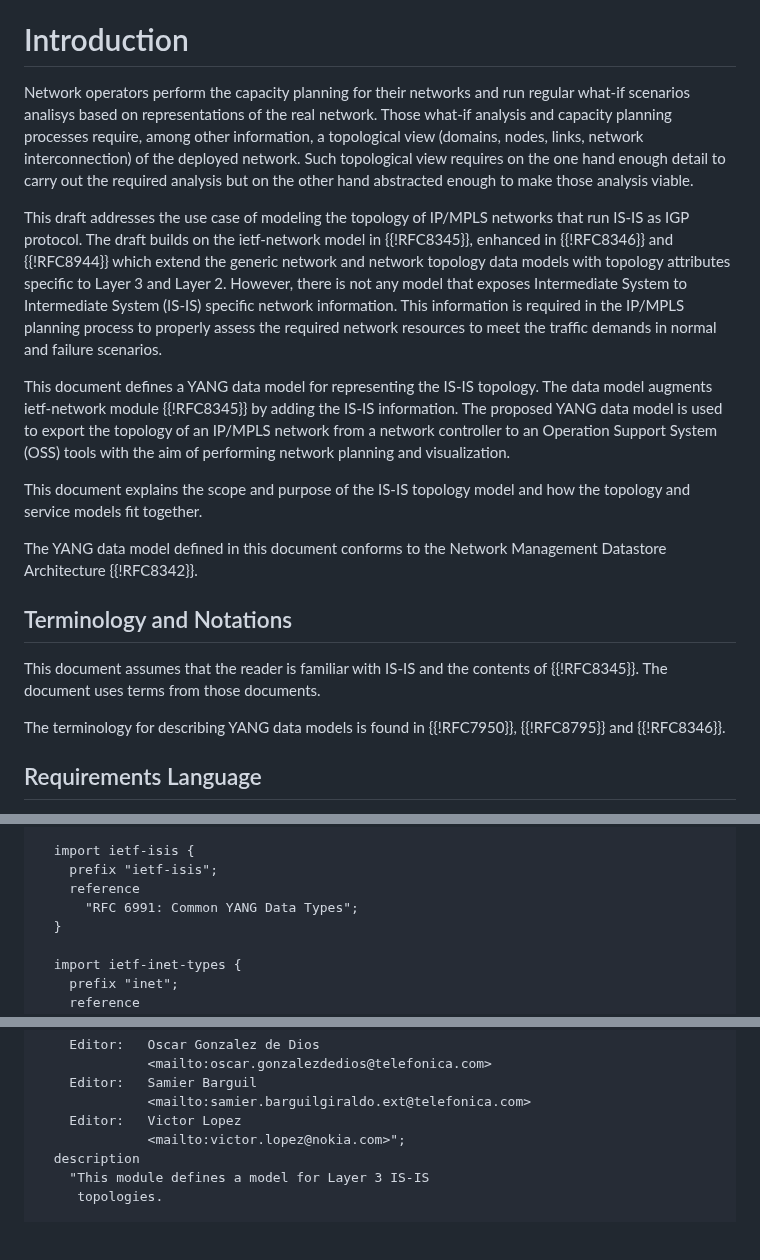
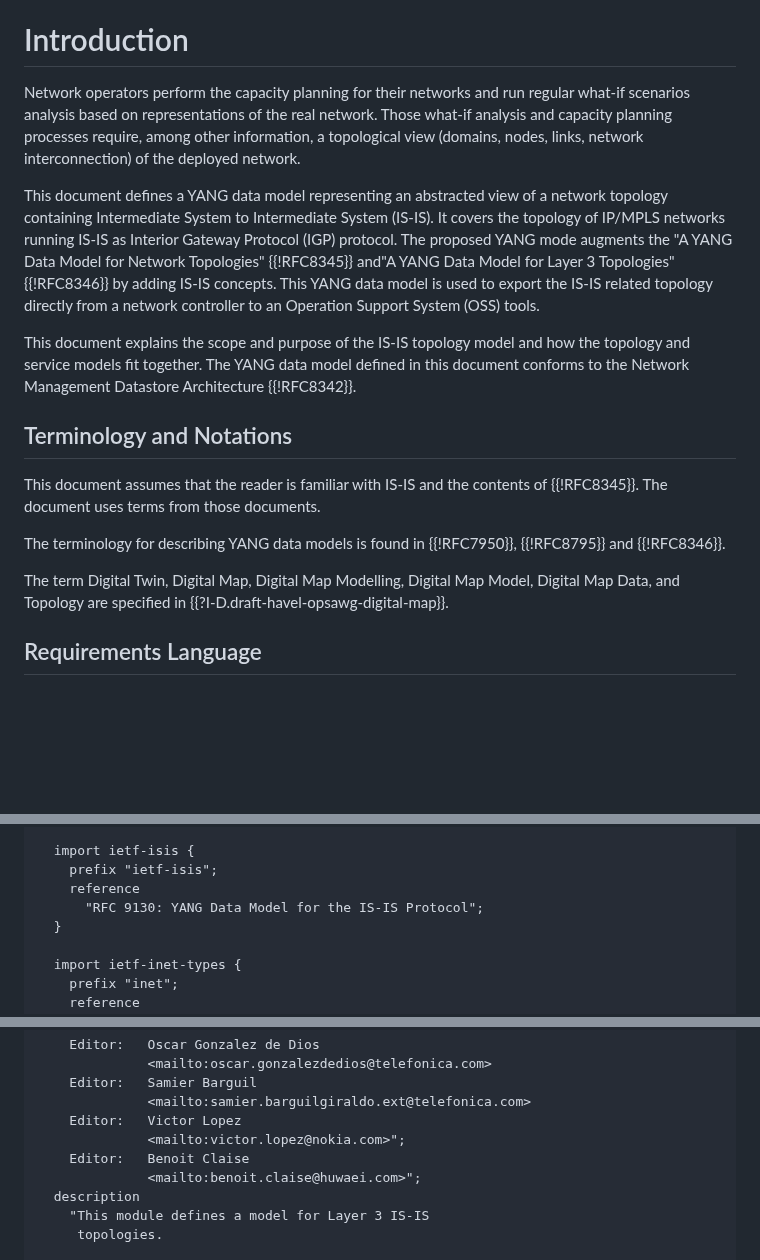
Before and after one commit to oscargdd/drafts-nmop-isis-ospf-topologies, a Markdown page: draft-ogondio-opsawg-isis-topology.md, 3 parts joined by grey strips. GitHub-like rendering; blank space fills up the shorter version.

```diff
--- a/draft-ogondio-opsawg-isis-topology.md
+++ b/draft-ogondio-opsawg-isis-topology.md
@@ -60,14 +60,11 @@ The YANG data model defined in this document conforms to the Network Management
 
 # Introduction
 
-Network operators perform the capacity planning for their networks and run regular what-if scenarios analisys based on representations of the real network. Those what-if analysis and capacity planning processes require, among other information, a topological view (domains, nodes, links, network interconnection) of the deployed network. Such topological view requires on the one hand enough detail to carry out the required analysis but on the other hand abstracted enough to make those analysis viable.
+Network operators perform the capacity planning for their networks and run regular what-if scenarios analysis based on representations of the real network. Those what-if analysis and capacity planning processes require, among other information, a topological view (domains, nodes, links, network interconnection) of the deployed network.
 
-This draft addresses the use case of modeling the topology of IP/MPLS networks that run IS-IS as IGP protocol. The draft builds on the ietf-network model in {{!RFC8345}}, enhanced in {{!RFC8346}} and {{!RFC8944}} which extend the generic network and network topology data models with topology attributes specific to Layer 3 and Layer 2. However, there is not any model that exposes Intermediate System to Intermediate System (IS-IS) specific network information. This information is required in the IP/MPLS planning process to properly assess the required network resources to meet the traffic demands in normal and failure scenarios.
-
-This document defines a YANG data model for representing the IS-IS topology. The data model augments ietf-network module {{!RFC8345}} by adding the IS-IS information. The proposed YANG data model is used to export the topology of an IP/MPLS network from a network controller to an Operation Support System (OSS) tools with the aim of performing network planning and visualization.
+This document defines a YANG data model representing an abstracted view of a network topology containing Intermediate System to Intermediate System (IS-IS). It covers the topology of IP/MPLS networks running IS-IS as Interior Gateway Protocol (IGP) protocol. The proposed YANG mode augments the "A YANG Data Model for Network Topologies" {{!RFC8345}} and"A YANG Data Model for Layer 3 Topologies" {{!RFC8346}} by adding IS-IS concepts. This YANG data model is used to export the IS-IS related topology directly from a network controller to an Operation Support System (OSS) tools.
 
 This document explains the scope and purpose of the IS-IS topology model and how the topology and service models fit together.
-
 The YANG data model defined in this document conforms to the Network Management Datastore Architecture {{!RFC8342}}.
 
 ## Terminology and Notations
@@ -75,6 +72,8 @@ The YANG data model defined in this document conforms to the Network Management
 This document assumes that the reader is familiar with IS-IS and the contents of {{!RFC8345}}. The document uses terms from those documents.
 
 The terminology for describing YANG data models is found in {{!RFC7950}}, {{!RFC8795}} and {{!RFC8346}}.
+
+The term Digital Twin, Digital Map, Digital Map Modelling, Digital Map Model, Digital Map Data, and Topology are specified in {{?I-D.draft-havel-opsawg-digital-map}}.
 
 ## Requirements Language
 
@@ -197,7 +227,7 @@ module ietf-l3-isis-topology {
   import ietf-isis {
     prefix "ietf-isis";
     reference
-      "RFC 6991: Common YANG Data Types";
+      "RFC 9130: YANG Data Model for the IS-IS Protocol";
   }
 
   import ietf-inet-types {
@@ -218,6 +248,8 @@ module ietf-l3-isis-topology {
               <mailto:samier.barguilgiraldo.ext@telefonica.com>
     Editor:   Victor Lopez
               <mailto:victor.lopez@nokia.com>";
+    Editor:   Benoit Claise
+              <mailto:benoit.claise@huwaei.com>";
   description
     "This module defines a model for Layer 3 IS-IS
      topologies.
```
Also changed, not shown: other parts of draft-ogondio-opsawg-isis-topology.md (+32 -1 lines).
